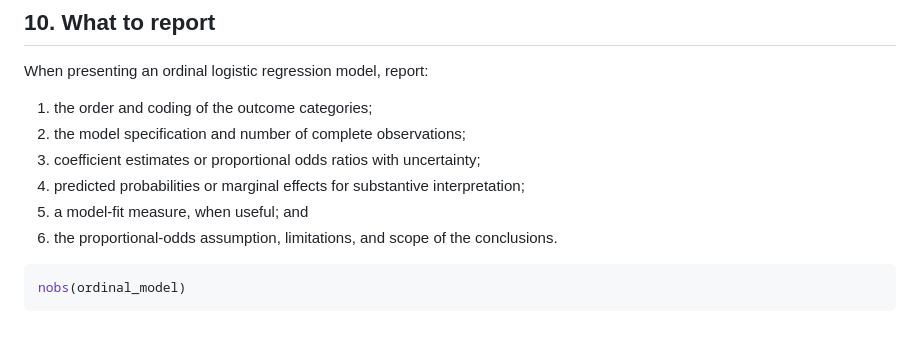
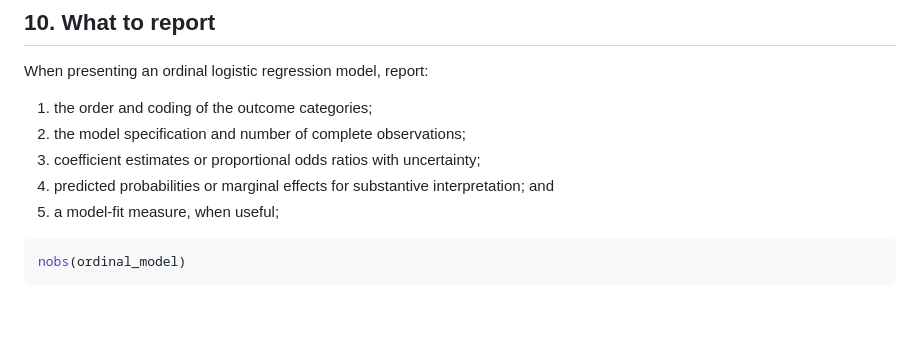
Before and after one commit to SerenaYKim/PA766-AdvancedQuant, a Markdown page: Module4_Ordinal_Logistic_Regression.md, the part around the change. GitHub-like rendering.

Commit message:
module 4

````diff
--- a/Module4_Ordinal_Logistic_Regression.md
+++ b/Module4_Ordinal_Logistic_Regression.md
@@ -251,9 +251,8 @@ When presenting an ordinal logistic regression model, report:
 1. the order and coding of the outcome categories;
 2. the model specification and number of complete observations;
 3. coefficient estimates or proportional odds ratios with uncertainty;
-4. predicted probabilities or marginal effects for substantive interpretation;
-5. a model-fit measure, when useful; and
-6. the proportional-odds assumption, limitations, and scope of the conclusions.
+4. predicted probabilities or marginal effects for substantive interpretation; and
+5. a model-fit measure, when useful;
 
 ```r
 nobs(ordinal_model)
````
Also changed, not shown: Module3_Binary_Logistic_Regression.md (+2 -0 lines).
